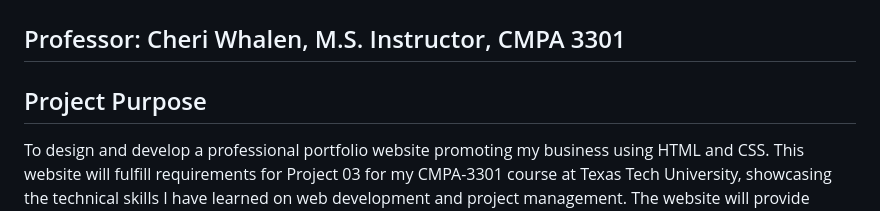
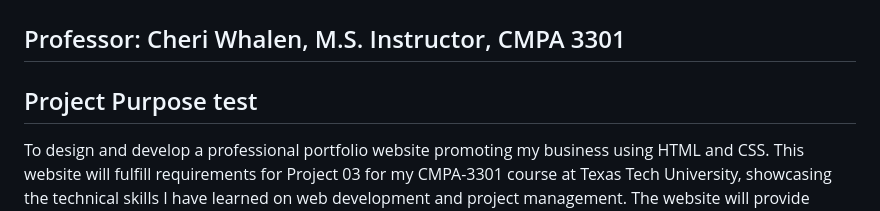
Before and after one commit to rdelacotera/Project-03, a Markdown page: scope.md, the part around the change. Rendered like a GitHub page.

Commit message:
Update scope.md
Experimental test to make sure using this branch will not affect the main

```diff
--- a/scope.md
+++ b/scope.md
@@ -3,7 +3,7 @@
 ## Student: Rodrigo Delacotera
 ## Professor: Cheri Whalen, M.S. Instructor, CMPA 3301
 
-## Project Purpose
+## Project Purpose test
 To design and develop a professional portfolio website promoting my business using HTML and CSS. This website will fulfill requirements for Project 03 for my CMPA-3301 course at Texas Tech University, showcasing the technical skills I have learned on web development and project management. The website will provide visitors with useful information about my background, my business and its location through an embedded Google Map. Additionally, it will provide useful information regarding common medical problems like diabetes and hypertension.
 
 ## Description
```
